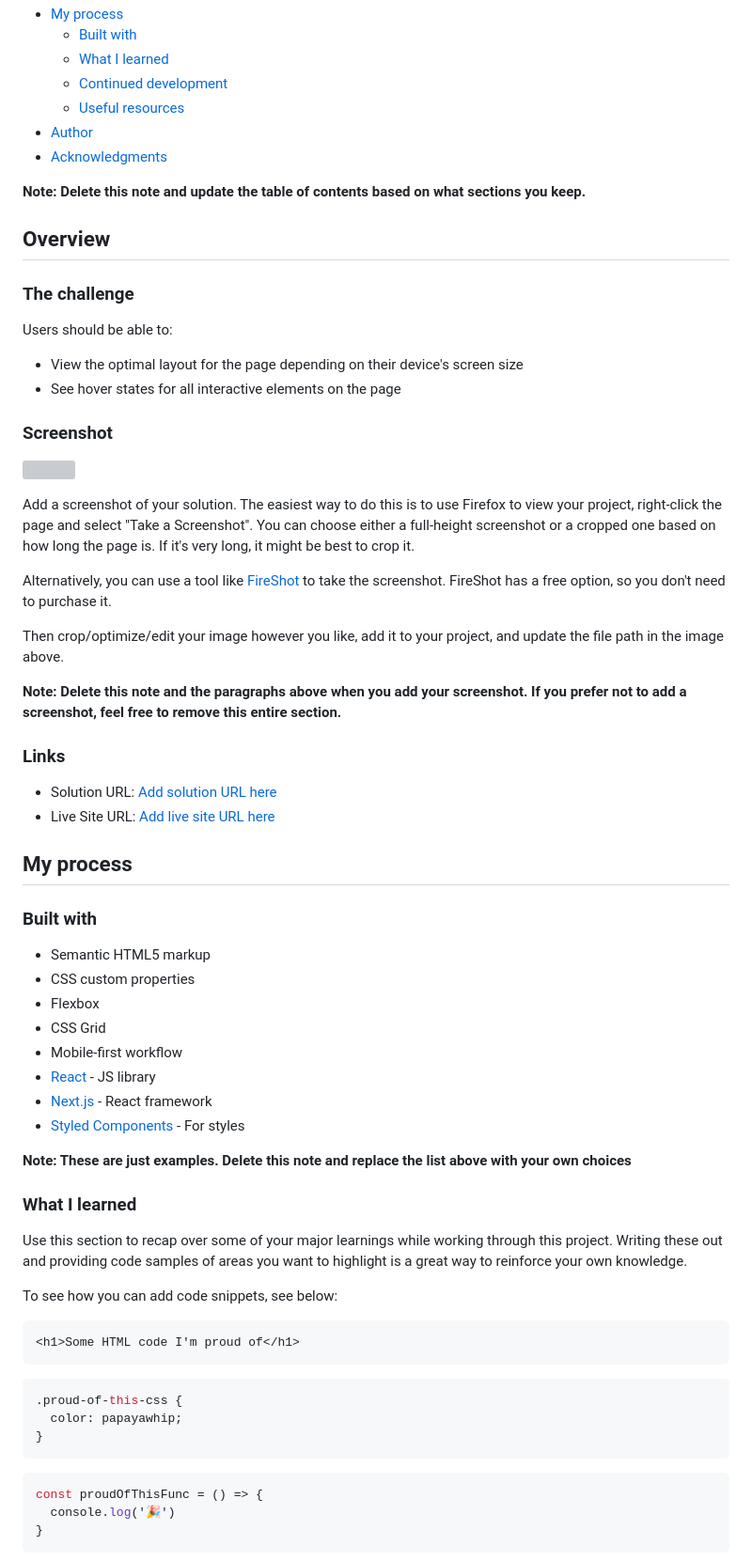
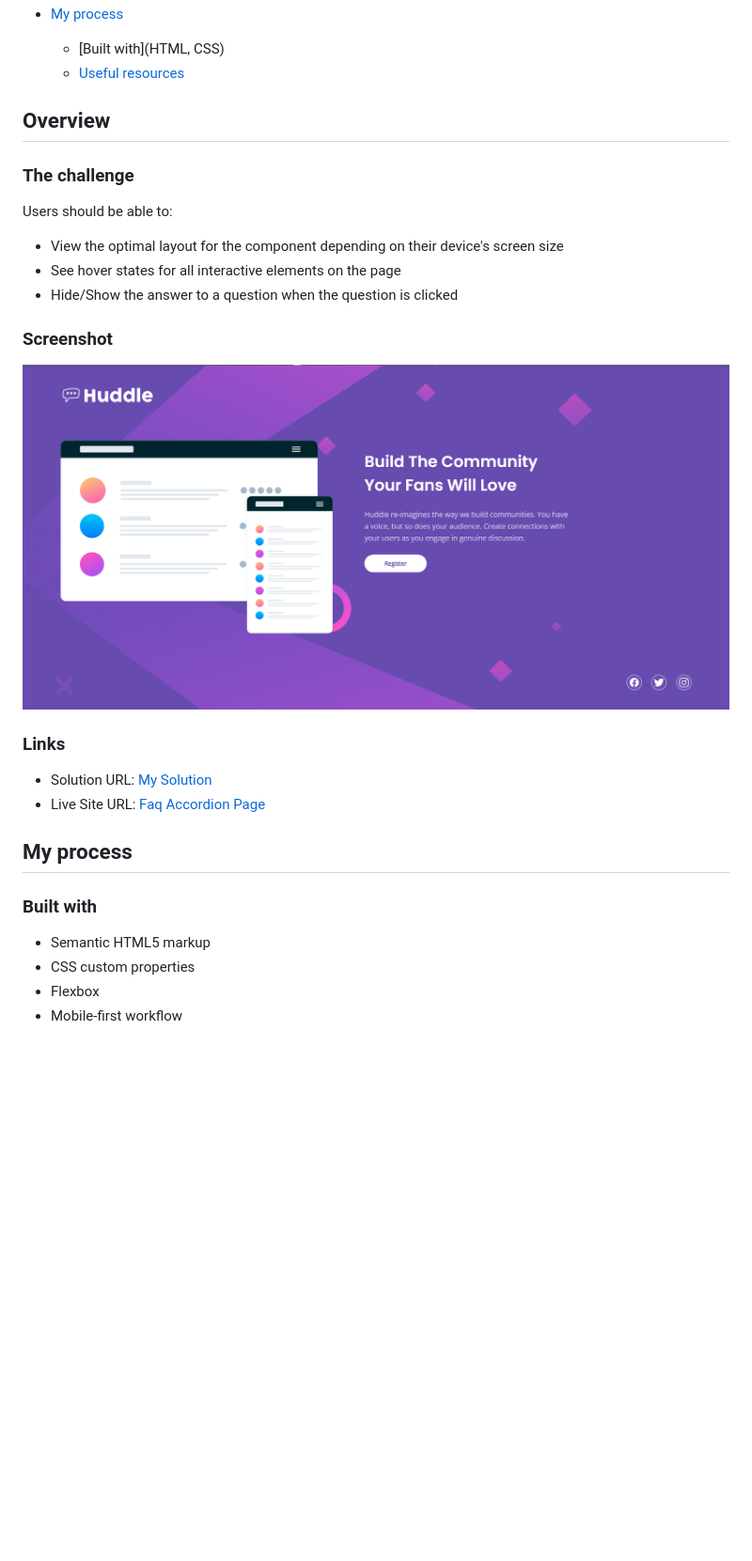
Before and after one commit to NaveenGumaste/huddle-landing-page, a Markdown page: README.md, the part around the change printed below. Shown: that part at 94% size. Rendered like a GitHub page; pictures changed too: images/My design.png (added); blank space fills up the shorter version; grey boxes are pictures that could not be loaded.

````diff
--- a/README.md
+++ b/README.md
@@ -11,12 +12,7 @@ This is a solution to the [Huddle landing page with single introductory section
 - [My process](#my-process)
-  - [Built with](#built-with)
-  - [What I learned](#what-i-learned)
-  - [Continued development](#continued-development)
-  - [Useful resources](#useful-resources)
-- [Author](#author)
-- [Acknowledgments](#acknowledgments)
 
-**Note: Delete this note and update the table of contents based on what sections you keep.**
+  - [Built with](HTML, CSS)
+  - [Useful resources](https://getbootstrap.com/docs/5.0/components/accordion/)
 
 ## Overview
 
@@ -24,25 +20,18 @@ This is a solution to the [Huddle landing page with single introductory section
 
 Users should be able to:
 
-- View the optimal layout for the page depending on their device's screen size
+- View the optimal layout for the component depending on their device's screen size
 - See hover states for all interactive elements on the page
+- Hide/Show the answer to a question when the question is clicked
 
 ### Screenshot
 
-![](./screenshot.jpg)
-
-Add a screenshot of your solution. The easiest way to do this is to use Firefox to view your project, right-click the page and select "Take a Screenshot". You can choose either a full-height screenshot or a cropped one based on how long the page is. If it's very long, it might be best to crop it.
-
-Alternatively, you can use a tool like [FireShot](https://getfireshot.com/) to take the screenshot. FireShot has a free option, so you don't need to purchase it.
-
-Then crop/optimize/edit your image however you like, add it to your project, and update the file path in the image above.
-
-**Note: Delete this note and the paragraphs above when you add your screenshot. If you prefer not to add a screenshot, feel free to remove this entire section.**
+![](./images/My%20design.png)
 
 ### Links
 
-- Solution URL: [Add solution URL here](https://your-solution-url.com)
-- Live Site URL: [Add live site URL here](https://your-live-site-url.com)
+- Solution URL: [My Solution](https://www.frontendmentor.io/solutions/huddle-landing-page-simple-html-and-css-rJqP-fWI9)
+- Live Site URL: [Faq Accordion Page](https://monks-huddle-page.netlify.app/)
 
 ## My process
 
@@ -51,31 +40,4 @@ Then crop/optimize/edit your image however you like, add it to your project, and
 - Semantic HTML5 markup
 - CSS custom properties
 - Flexbox
-- CSS Grid
 - Mobile-first workflow
-- [React](https://reactjs.org/) - JS library
-- [Next.js](https://nextjs.org/) - React framework
-- [Styled Components](https://styled-components.com/) - For styles
-
-**Note: These are just examples. Delete this note and replace the list above with your own choices**
-
-### What I learned
-
-Use this section to recap over some of your major learnings while working through this project. Writing these out and providing code samples of areas you want to highlight is a great way to reinforce your own knowledge.
-
-To see how you can add code snippets, see below:
-
-```html
-<h1>Some HTML code I'm proud of</h1>
-```
-```css
-.proud-of-this-css {
-  color: papayawhip;
-}
-```
-```js
-const proudOfThisFunc = () => {
-  console.log('🎉')
-}
-```
-
````
Also changed, not shown: other parts of README.md (+6 -30 lines).
